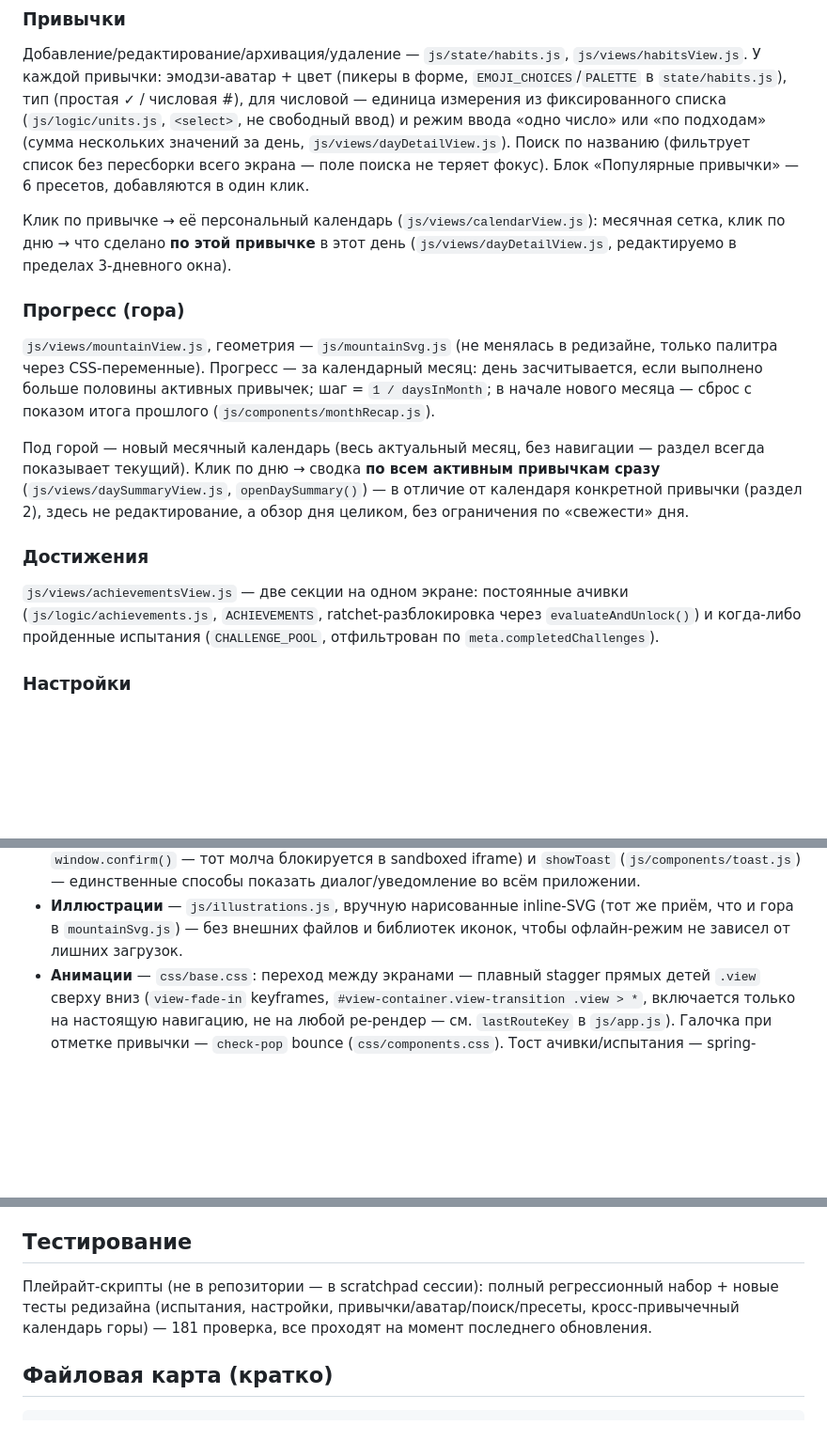
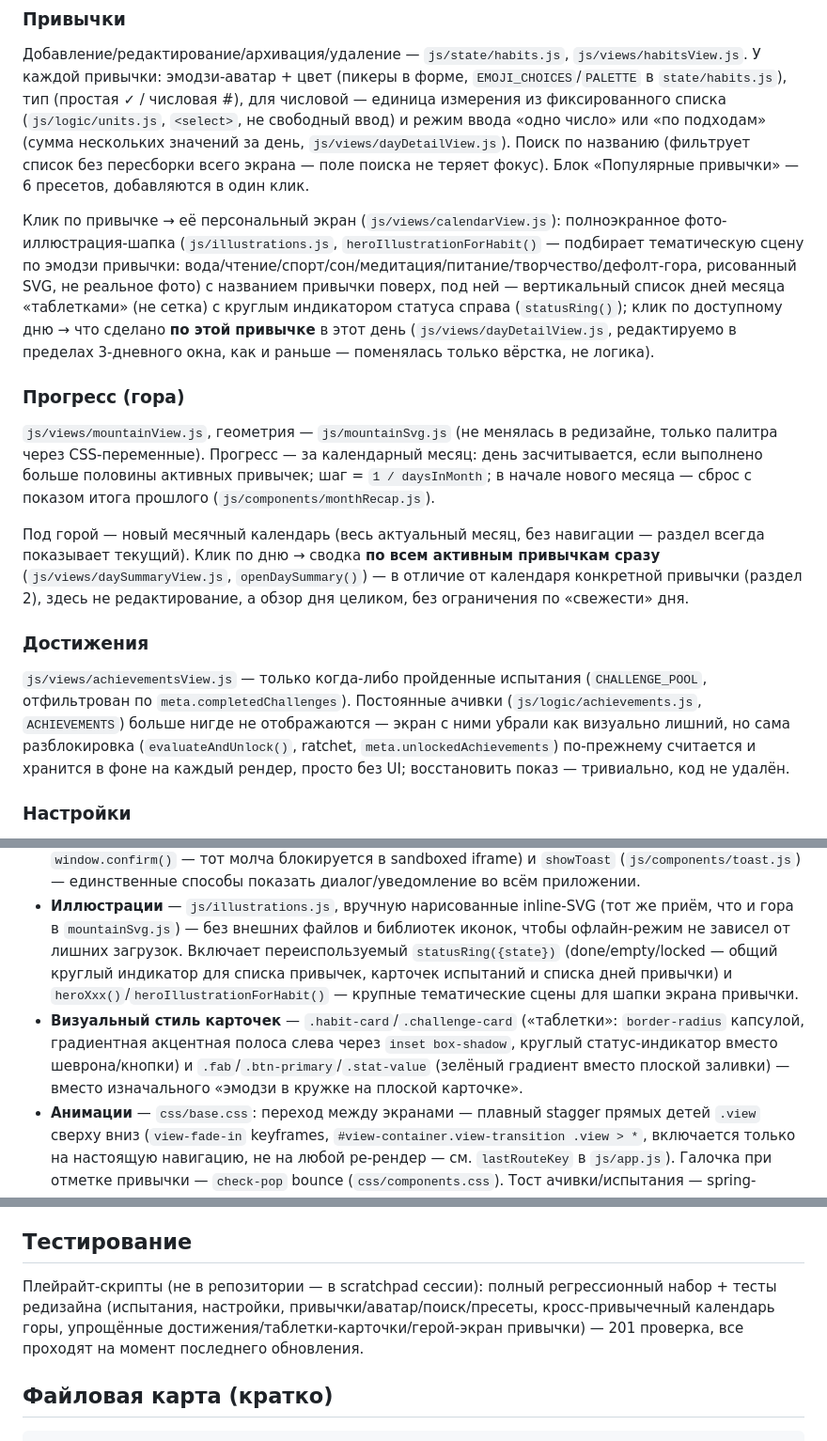
Before and after one commit to thenikolaika1/habit-mountain, a Markdown page: PROGRESS.md, 3 parts joined by grey strips. Shown at 94% size. GitHub-like rendering; blank space fills up the shorter version.

Commit message:
Update PROGRESS.md for this turn's redesign pass
Достижения (challenges-only, permanent achievements now background-only),
the habit-card/challenge-card pill style + statusRing, and the habit
detail screen's hero + day-pill list — plus refreshed test count (201).

```diff
--- a/PROGRESS.md
+++ b/PROGRESS.md
@@ -39,9 +39,16 @@
 пересборки всего экрана — поле поиска не теряет фокус). Блок «Популярные
 привычки» — 6 пресетов, добавляются в один клик.
 
-Клик по привычке → её персональный календарь (`js/views/calendarView.js`):
-месячная сетка, клик по дню → что сделано **по этой привычке** в этот день
-(`js/views/dayDetailView.js`, редактируемо в пределах 3-дневного окна).
+Клик по привычке → её персональный экран (`js/views/calendarView.js`):
+полноэкранное фото-иллюстрация-шапка (`js/illustrations.js`,
+`heroIllustrationForHabit()` — подбирает тематическую сцену по эмодзи
+привычки: вода/чтение/спорт/сон/медитация/питание/творчество/дефолт-гора,
+рисованный SVG, не реальное фото) с названием привычки поверх, под ней —
+вертикальный список дней месяца «таблетками» (не сетка) с круглым
+индикатором статуса справа (`statusRing()`); клик по доступному дню → что
+сделано **по этой привычке** в этот день (`js/views/dayDetailView.js`,
+редактируемо в пределах 3-дневного окна, как и раньше — поменялась только
+вёрстка, не логика).
 
 ### Прогресс (гора)
 `js/views/mountainView.js`, геометрия — `js/mountainSvg.js` (не менялась в
@@ -57,10 +64,13 @@
 а обзор дня целиком, без ограничения по «свежести» дня.
 
 ### Достижения
-`js/views/achievementsView.js` — две секции на одном экране: постоянные
-ачивки (`js/logic/achievements.js`, `ACHIEVEMENTS`, ratchet-разблокировка
-через `evaluateAndUnlock()`) и когда-либо пройденные испытания
-(`CHALLENGE_POOL`, отфильтрован по `meta.completedChallenges`).
+`js/views/achievementsView.js` — только когда-либо пройденные испытания
+(`CHALLENGE_POOL`, отфильтрован по `meta.completedChallenges`). Постоянные
+ачивки (`js/logic/achievements.js`, `ACHIEVEMENTS`) больше нигде не
+отображаются — экран с ними убрали как визуально лишний, но сама
+разблокировка (`evaluateAndUnlock()`, ratchet, `meta.unlockedAchievements`)
+по-прежнему считается и хранится в фоне на каждый рендер, просто без UI;
+восстановить показ — тривиально, код не удалён.
 
 ### Настройки
 `js/views/settingsView.js`: тема (светлая/тёмная/системная — пишет
@@ -98,6 +108,16 @@
 - **Иллюстрации** — `js/illustrations.js`, вручную нарисованные inline-SVG
   (тот же приём, что и гора в `mountainSvg.js`) — без внешних файлов и
   библиотек иконок, чтобы офлайн-режим не зависел от лишних загрузок.
+  Включает переиспользуемый `statusRing({state})` (done/empty/locked —
+  общий круглый индикатор для списка привычек, карточек испытаний и
+  списка дней привычки) и `heroXxx()`/`heroIllustrationForHabit()` —
+  крупные тематические сцены для шапки экрана привычки.
+- **Визуальный стиль карточек** — `.habit-card`/`.challenge-card`
+  («таблетки»: `border-radius` капсулой, градиентная акцентная полоса
+  слева через `inset box-shadow`, круглый статус-индикатор вместо
+  шеврона/кнопки) и `.fab`/`.btn-primary`/`.stat-value` (зелёный градиент
+  вместо плоской заливки) — вместо изначального «эмодзи в кружке на
+  плоской карточке».
 - **Анимации** — `css/base.css`: переход между экранами — плавный stagger
   прямых детей `.view` сверху вниз (`view-fade-in` keyframes,
   `#view-container.view-transition .view > *`, включается только на
@@ -139,9 +159,10 @@
 ## Тестирование
 
 Плейрайт-скрипты (не в репозитории — в scratchpad сессии): полный
-регрессионный набор + новые тесты редизайна (испытания, настройки,
-привычки/аватар/поиск/пресеты, кросс-привычечный календарь горы) — 181
-проверка, все проходят на момент последнего обновления.
+регрессионный набор + тесты редизайна (испытания, настройки,
+привычки/аватар/поиск/пресеты, кросс-привычечный календарь горы, упрощённые
+достижения/таблетки-карточки/герой-экран привычки) — 201 проверка, все
+проходят на момент последнего обновления.
 
 ## Файловая карта (кратко)
 
```
